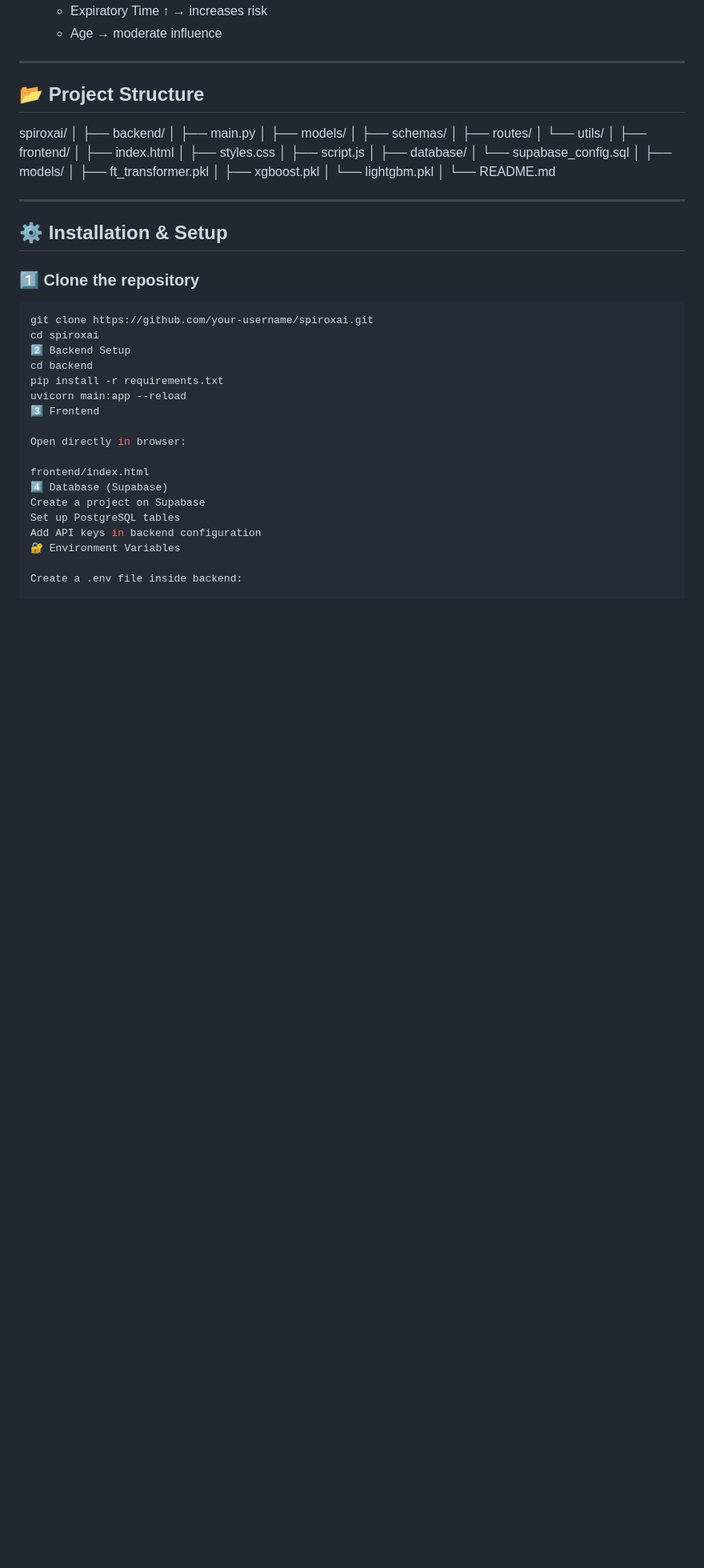
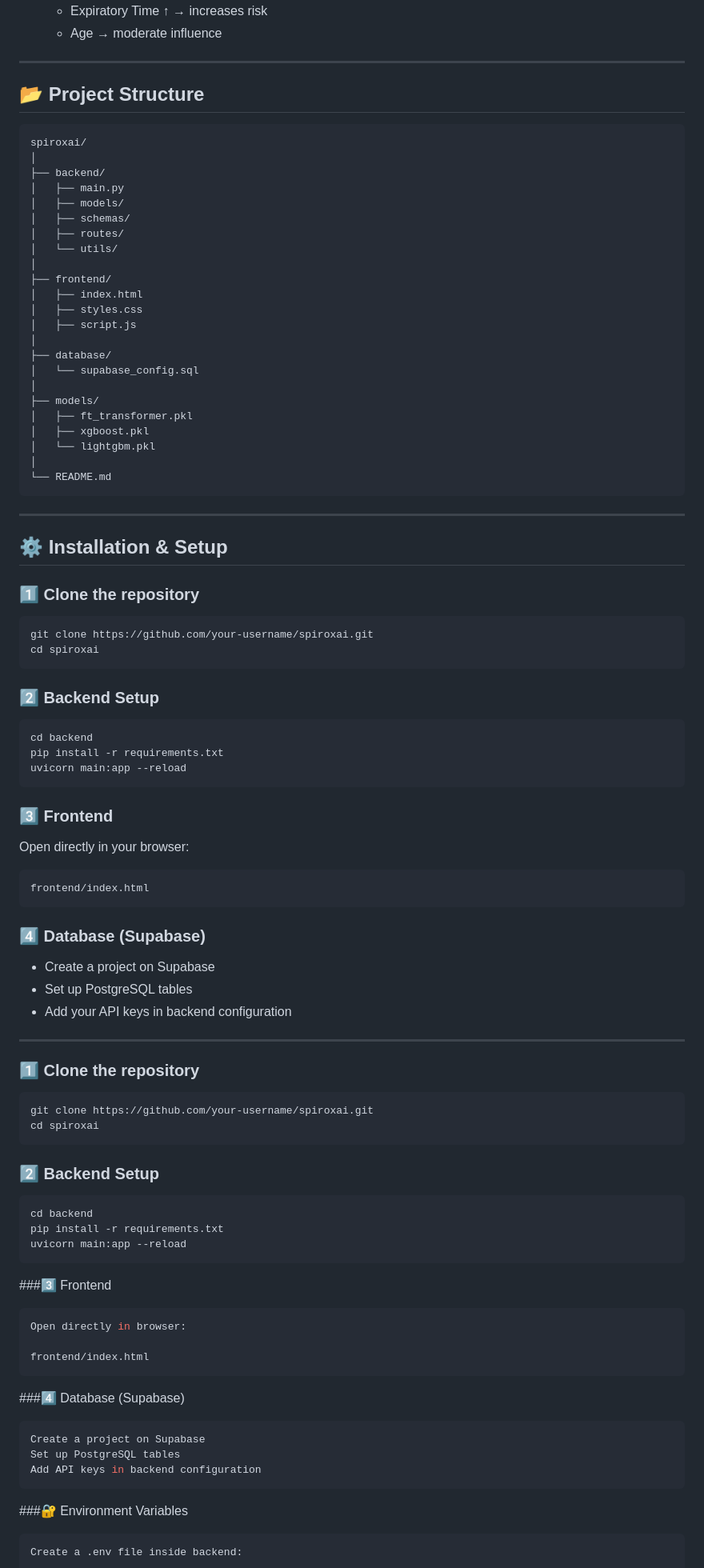
Before and after one commit to rajatsingh1705/SpiroXAI--AI-Spirometry-Analysis-Clinical-Decision-Support-System, a Markdown page: README.md, the part around one of its changes. Shown at 80% size. Drawn GitHub-style; blank space fills up the shorter version.

````diff
--- a/README.md
+++ b/README.md
@@ -104,55 +105,90 @@ Supabase (PostgreSQL + JSONB Storage)
 
 ## 📂 Project Structure
 
-
+```
 spiroxai/
 │
 ├── backend/
-│ ├── main.py
-│ ├── models/
-│ ├── schemas/
-│ ├── routes/
-│ └── utils/
+│   ├── main.py
+│   ├── models/
+│   ├── schemas/
+│   ├── routes/
+│   └── utils/
 │
 ├── frontend/
-│ ├── index.html
-│ ├── styles.css
-│ ├── script.js
+│   ├── index.html
+│   ├── styles.css
+│   ├── script.js
 │
 ├── database/
-│ └── supabase_config.sql
+│   └── supabase_config.sql
 │
 ├── models/
-│ ├── ft_transformer.pkl
-│ ├── xgboost.pkl
-│ └── lightgbm.pkl
+│   ├── ft_transformer.pkl
+│   ├── xgboost.pkl
+│   └── lightgbm.pkl
 │
 └── README.md
-
-
+```
 ---
 
 ## ⚙️ Installation & Setup
 
 ### 1️⃣ Clone the repository
+
 ```bash
 git clone https://github.com/your-username/spiroxai.git
 cd spiroxai
-2️⃣ Backend Setup
+```
+
+### 2️⃣ Backend Setup
+
+```bash
 cd backend
 pip install -r requirements.txt
 uvicorn main:app --reload
-3️⃣ Frontend
+```
 
+### 3️⃣ Frontend
+
+Open directly in your browser:
+
+```bash
+frontend/index.html
+```
+
+### 4️⃣ Database (Supabase)
+
+- Create a project on Supabase
+- Set up PostgreSQL tables
+- Add your API keys in backend configuration
+---
+
+### 1️⃣ Clone the repository
+```bash
+git clone https://github.com/your-username/spiroxai.git
+cd spiroxai
+```
+### 2️⃣ Backend Setup
+```bash
+cd backend
+pip install -r requirements.txt
+uvicorn main:app --reload
+```
+###3️⃣ Frontend
+```bash
 Open directly in browser:
 
 frontend/index.html
-4️⃣ Database (Supabase)
+```
+###4️⃣ Database (Supabase)
+```bash
 Create a project on Supabase
 Set up PostgreSQL tables
 Add API keys in backend configuration
-🔐 Environment Variables
-
+```
+###🔐 Environment Variables
+```bash
 Create a .env file inside backend:
 
 SUPABASE_URL=your_url
````
Also changed, not shown: other parts of README.md (+20 -14 lines).
